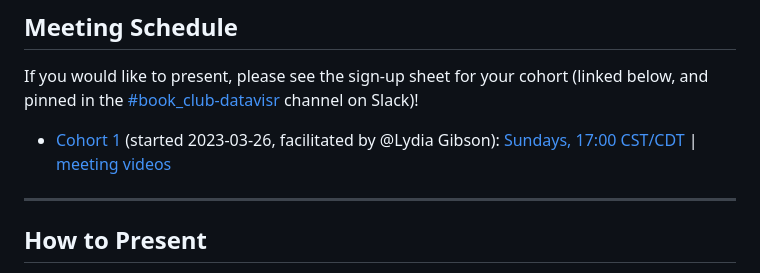
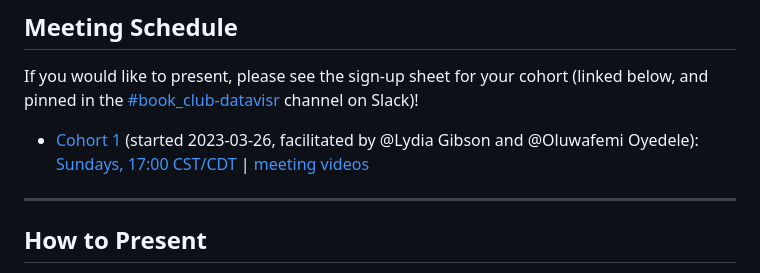
Before and after one commit to r4ds/bookclub-datavisr, a Markdown page: README.md, the part around the change. Rendered like a GitHub page.

Commit message:
Dual facilitators

```diff
--- a/README.md
+++ b/README.md
@@ -11,7 +11,7 @@ As we read, we are producing [notes about the book](https://r4ds.io/datavisr).
 
 If you would like to present, please see the sign-up sheet for your cohort (linked below, and pinned in the [#book_club-datavisr](https://rfordatascience.slack.com/archives/C04K4SAQ32L) channel on Slack)!
 
-- [Cohort 1](https://docs.google.com/spreadsheets/d/1yrXUdZ95upU3kISocqinvaDh-U2JK3mnjhtj4Fr27H8/edit?usp=sharing) (started 2023-03-26, facilitated by @Lydia Gibson): [Sundays, 17:00 CST/CDT](https://www.timeanddate.com/worldclock/converter.html?iso=20230326T220000&p1=24&p2=1440) | [meeting videos](https://youtube.com/playlist?list=PL3x6DOfs2NGjOid7KlCQ1f7gxGndV51Oc)
+- [Cohort 1](https://docs.google.com/spreadsheets/d/1yrXUdZ95upU3kISocqinvaDh-U2JK3mnjhtj4Fr27H8/edit?usp=sharing) (started 2023-03-26, facilitated by @Lydia Gibson and @Oluwafemi Oyedele): [Sundays, 17:00 CST/CDT](https://www.timeanddate.com/worldclock/converter.html?iso=20230326T220000&p1=24&p2=1440) | [meeting videos](https://youtube.com/playlist?list=PL3x6DOfs2NGjOid7KlCQ1f7gxGndV51Oc)
 
 <hr>
 
```
